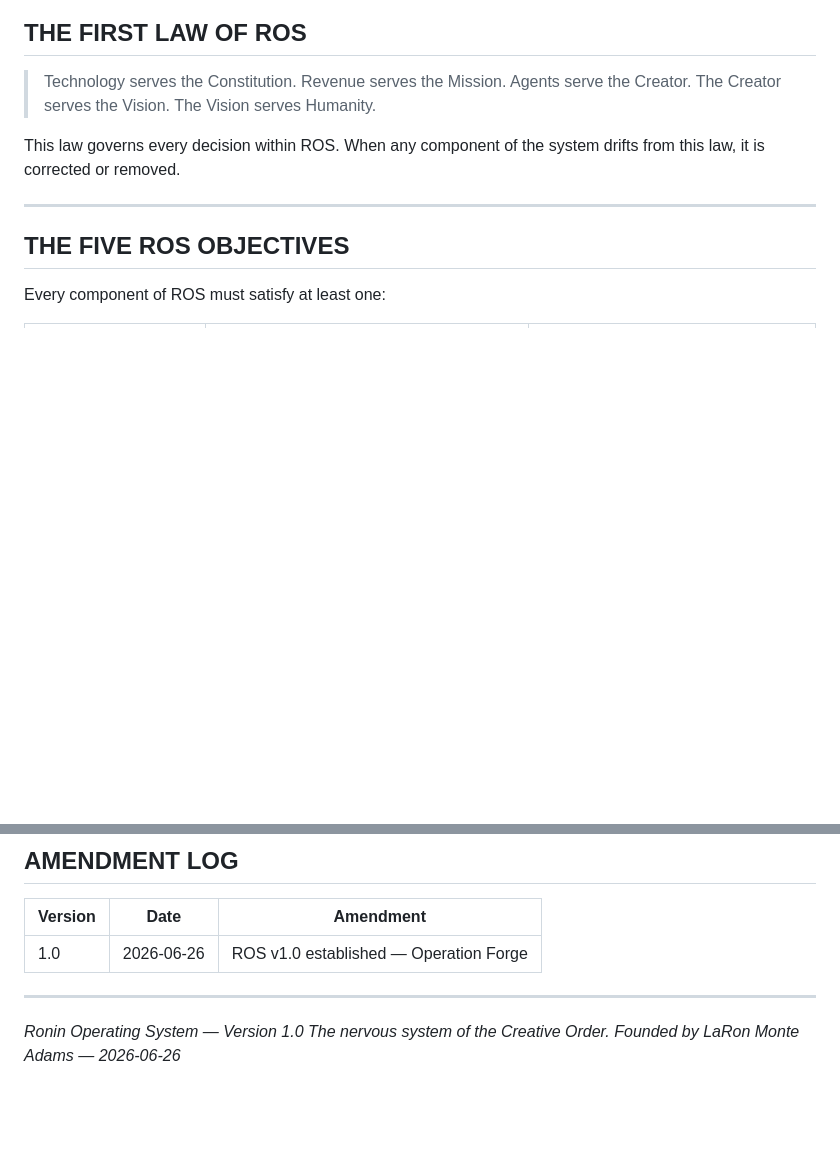
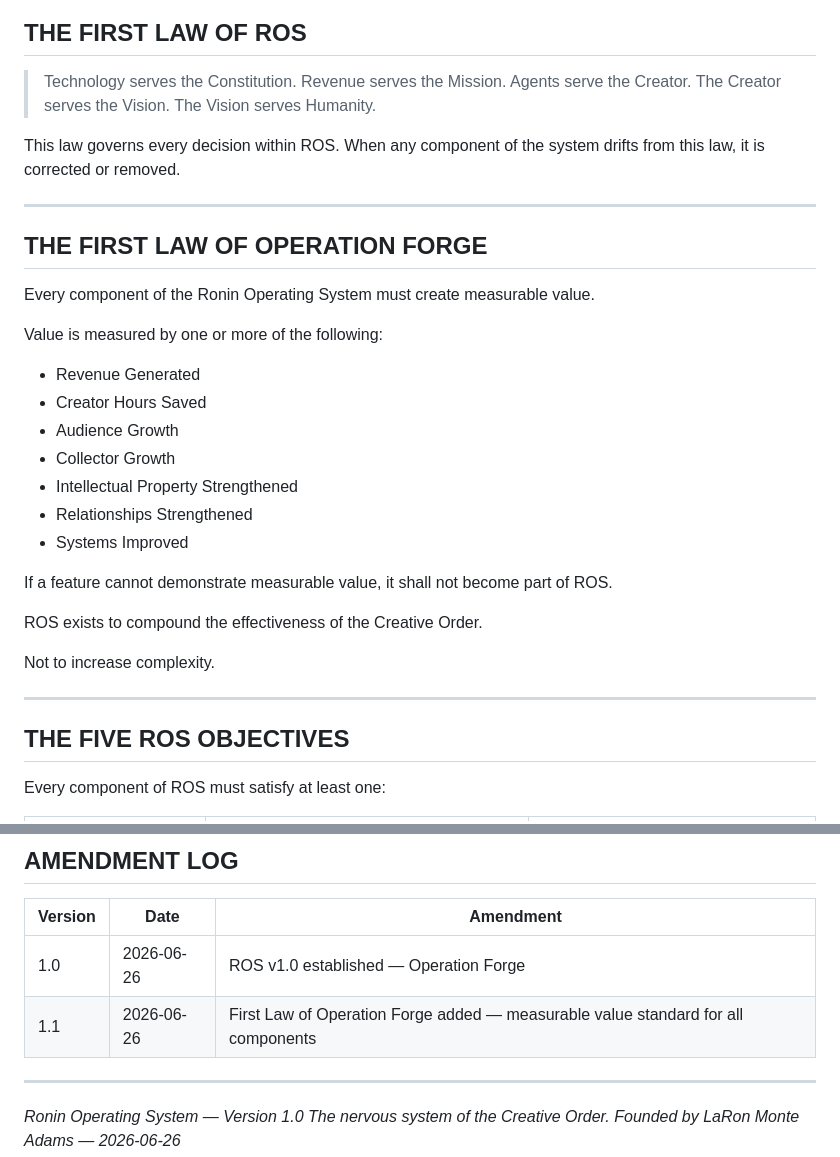
Before and after one commit to shinobikush74/ronin-monk-media-site, a Markdown page: documentation/ros/RONIN_OPERATING_SYSTEM.md, 2 parts joined by grey strips. Rendered like a GitHub page; blank space fills up the shorter version.

Commit message:
feat(ros): First Law of Operation Forge — measurable value standard
Every ROS component must demonstrate value across one of seven
measures: Revenue, Creator Hours, Audience, Collectors, IP,
Relationships, or Systems. Complexity without value is prohibited.

Co-Authored-By: Claude Sonnet 4.6 <noreply@anthropic.com>

```diff
--- a/documentation/ros/RONIN_OPERATING_SYSTEM.md
+++ b/documentation/ros/RONIN_OPERATING_SYSTEM.md
@@ -35,6 +35,28 @@ Every component of ROS exists to create **leverage** — to multiply the Creator
 > The Vision serves Humanity.
 
 This law governs every decision within ROS. When any component of the system drifts from this law, it is corrected or removed.
+
+---
+
+## THE FIRST LAW OF OPERATION FORGE
+
+Every component of the Ronin Operating System must create measurable value.
+
+Value is measured by one or more of the following:
+
+- Revenue Generated
+- Creator Hours Saved
+- Audience Growth
+- Collector Growth
+- Intellectual Property Strengthened
+- Relationships Strengthened
+- Systems Improved
+
+If a feature cannot demonstrate measurable value, it shall not become part of ROS.
+
+ROS exists to compound the effectiveness of the Creative Order.
+
+Not to increase complexity.
 
 ---
 
@@ -221,6 +243,7 @@ The goal is not globalization. The goal is meaningful participation across cultu
 | Version | Date | Amendment |
 |---------|------|-----------|
 | 1.0 | 2026-06-26 | ROS v1.0 established — Operation Forge |
+| 1.1 | 2026-06-26 | First Law of Operation Forge added — measurable value standard for all components |
 
 ---
 
```
